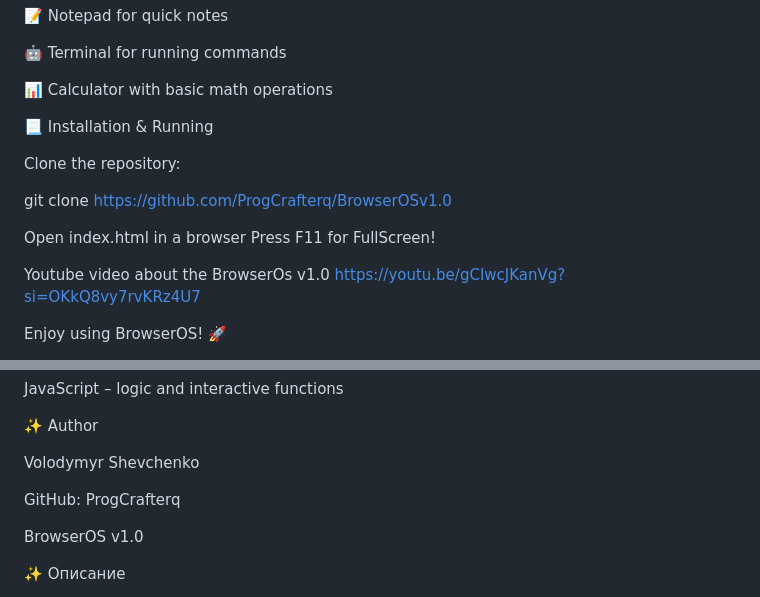
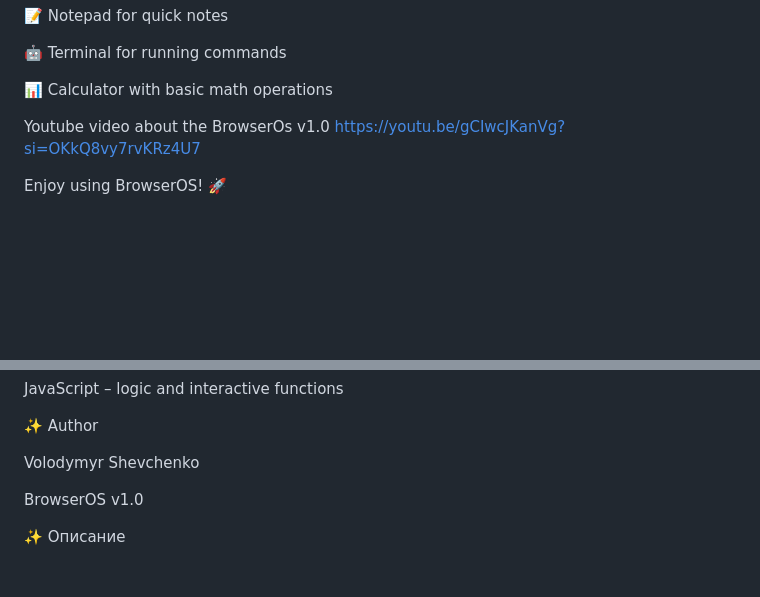
Before and after one commit to MewnityTech/BrowserOSv1.0, a Markdown page: README.md, 2 parts joined by grey strips. Drawn GitHub-style; blank space fills up the shorter version.

```diff
--- a/README.md
+++ b/README.md
@@ -22,14 +22,6 @@ BrowserOS v1.0 is the first version of an experimental browser-based operating s
 
 📊 Calculator with basic math operations
 
-📃 Installation & Running
-
-Clone the repository:
-
-git clone https://github.com/ProgCrafterq/BrowserOSv1.0
-
-Open index.html in a browser
-Press F11 for FullScreen!
 
 Youtube video about the BrowserOs v1.0
 https://youtu.be/gCIwcJKanVg?si=OKkQ8vy7rvKRz4U7
@@ -62,7 +54,6 @@ JavaScript – logic and interactive functions
 
 Volodymyr Shevchenko
 
-GitHub:  ProgCrafterq
 
 BrowserOS v1.0
 
```
